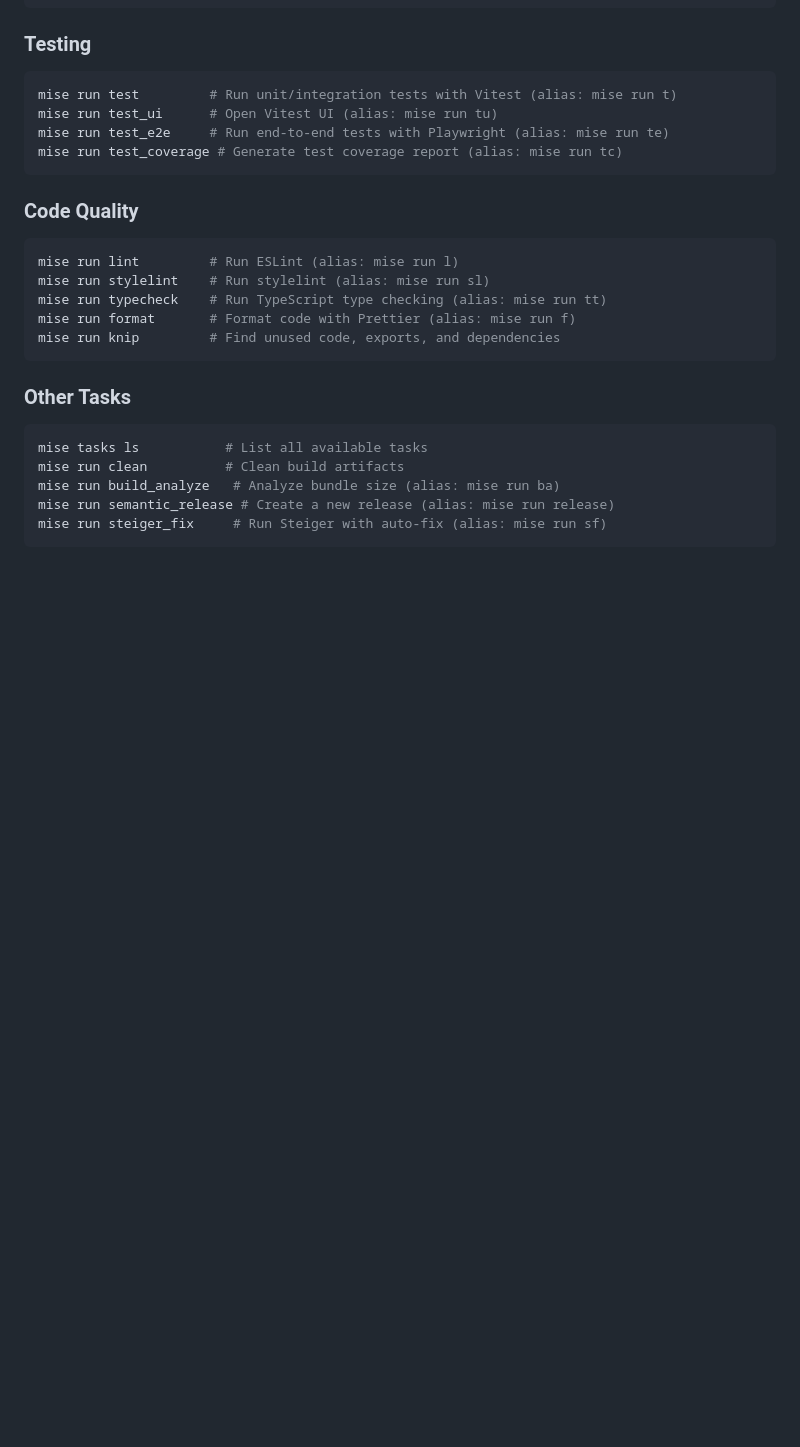
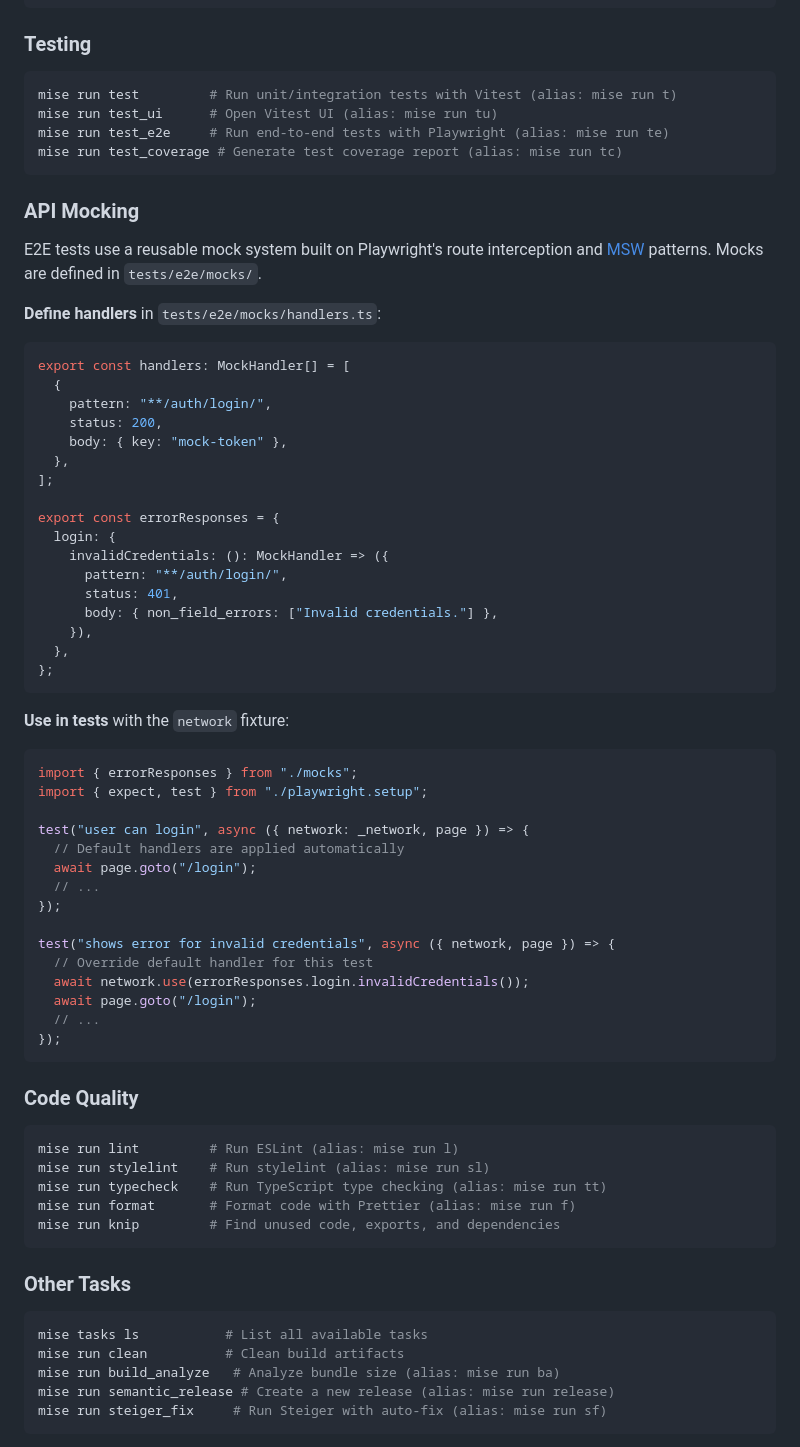
Before and after one commit to Joshua-Booth/creact, a Markdown page: README.md, the part around one of its changes. GitHub-like rendering; blank space fills up the shorter version.

Commit message:
docs(readme): add MSW and API mocking documentation
- Add API mocking section with handler examples
- Include MSW in Testing features list
- Make mise a required dependency
- Note Node.js/pnpm are auto-installed by mise

Co-Authored-By: Claude Opus 4.5 <noreply@anthropic.com>

````diff
--- a/README.md
+++ b/README.md
@@ -311,6 +311,52 @@ mise run test_e2e     # Run end-to-end tests with Playwright (alias: mise run te
 mise run test_coverage # Generate test coverage report (alias: mise run tc)
 ```
 
+### API Mocking
+
+E2E tests use a reusable mock system built on Playwright's route interception and [MSW] patterns. Mocks are defined in `tests/e2e/mocks/`.
+
+**Define handlers** in `tests/e2e/mocks/handlers.ts`:
+
+```ts
+export const handlers: MockHandler[] = [
+  {
+    pattern: "**/auth/login/",
+    status: 200,
+    body: { key: "mock-token" },
+  },
+];
+
+export const errorResponses = {
+  login: {
+    invalidCredentials: (): MockHandler => ({
+      pattern: "**/auth/login/",
+      status: 401,
+      body: { non_field_errors: ["Invalid credentials."] },
+    }),
+  },
+};
+```
+
+**Use in tests** with the `network` fixture:
+
+```ts
+import { errorResponses } from "./mocks";
+import { expect, test } from "./playwright.setup";
+
+test("user can login", async ({ network: _network, page }) => {
+  // Default handlers are applied automatically
+  await page.goto("/login");
+  // ...
+});
+
+test("shows error for invalid credentials", async ({ network, page }) => {
+  // Override default handler for this test
+  await network.use(errorResponses.login.invalidCredentials());
+  await page.goto("/login");
+  // ...
+});
+```
+
 ### Code Quality
 
 ```sh
````
Also changed, not shown: other parts of README.md (+9 -9 lines).
